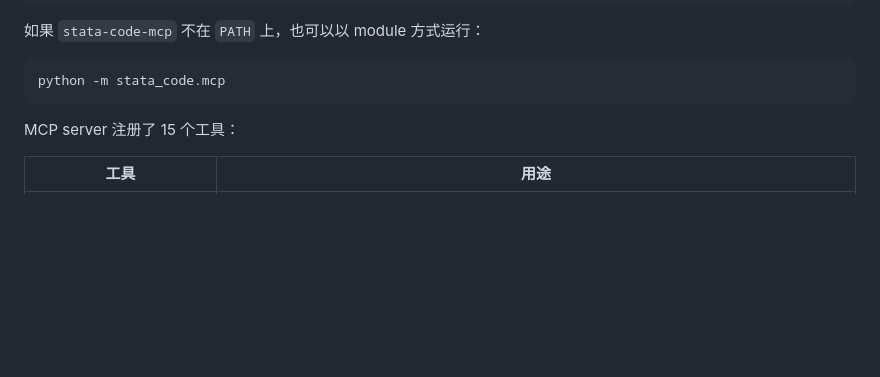
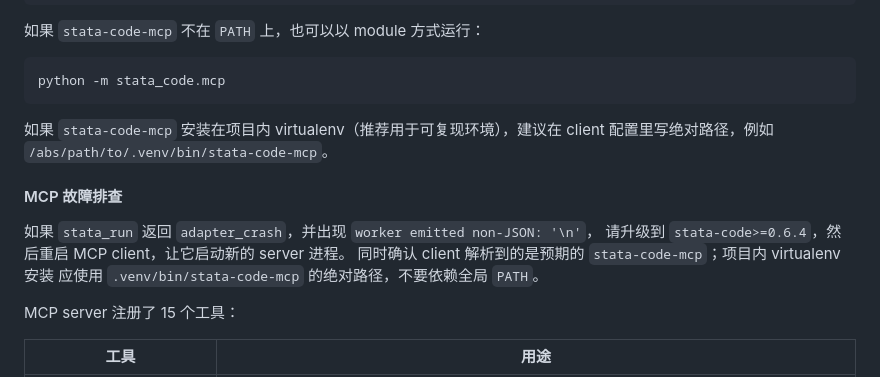
Before and after one commit to brycewang-stanford/stata-code, a Markdown page: README.zh.md, the part around the change. Rendered like a GitHub page; blank space fills up the shorter version.

Commit message:
docs: add MCP troubleshooting note
Document the v0.6.4 fix path for stale MCP clients that still surface blank stdout protocol noise as an adapter_crash.

Co-authored-by: Codex <noreply@openai.com>

````diff
--- a/README.zh.md
+++ b/README.zh.md
@@ -187,6 +187,16 @@ claude mcp add stata-code --scope user -- uvx --from "stata-code[mcp]" stata-cod
 ```bash
 python -m stata_code.mcp
 ```
+
+如果 `stata-code-mcp` 安装在项目内 virtualenv（推荐用于可复现环境），建议在
+client 配置里写绝对路径，例如 `/abs/path/to/.venv/bin/stata-code-mcp`。
+
+#### MCP 故障排查
+
+如果 `stata_run` 返回 `adapter_crash`，并出现 `worker emitted non-JSON: '\n'`，
+请升级到 `stata-code>=0.6.4`，然后重启 MCP client，让它启动新的 server 进程。
+同时确认 client 解析到的是预期的 `stata-code-mcp`；项目内 virtualenv 安装
+应使用 `.venv/bin/stata-code-mcp` 的绝对路径，不要依赖全局 `PATH`。
 
 MCP server 注册了 15 个工具：
 
````
Also changed, not shown: README.md (+8 -0 lines).
